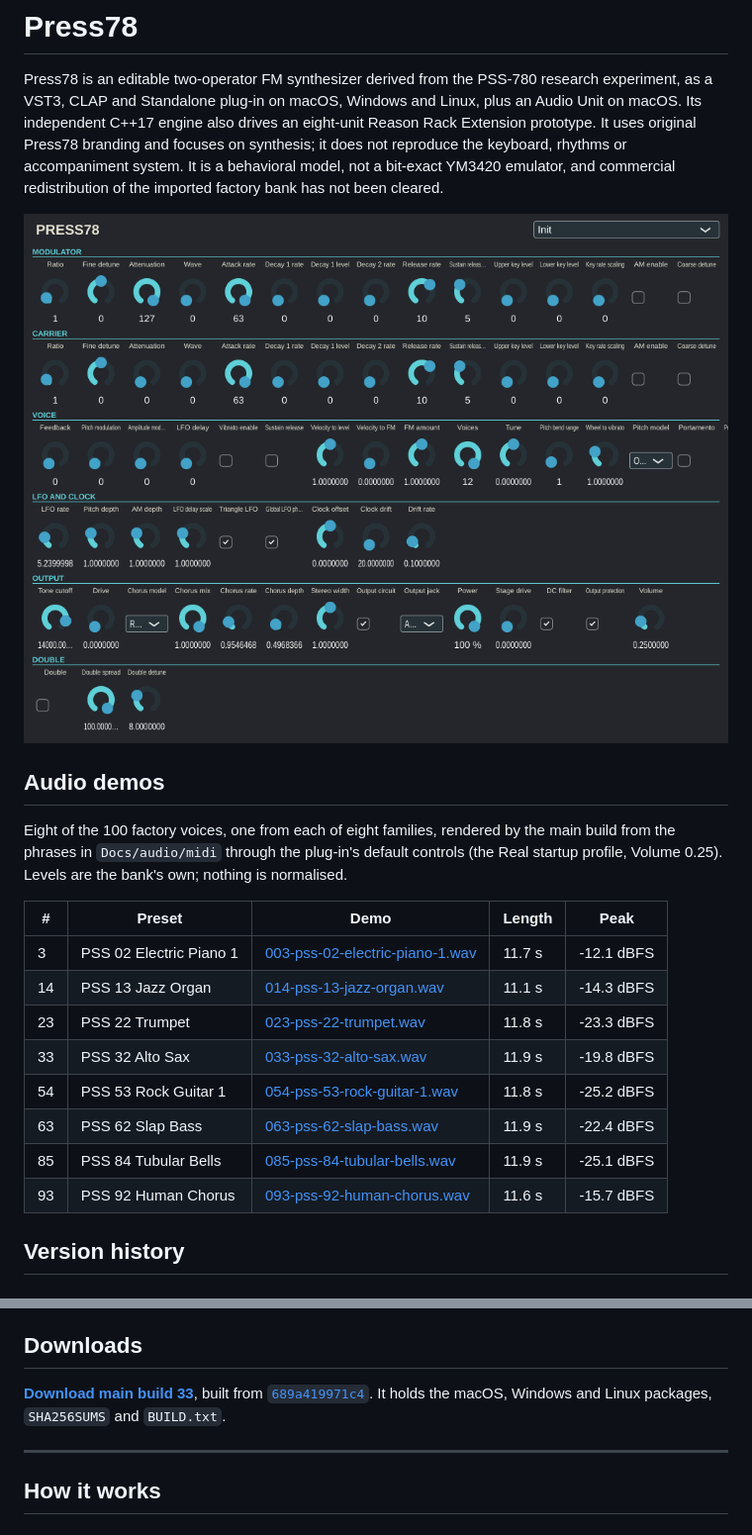
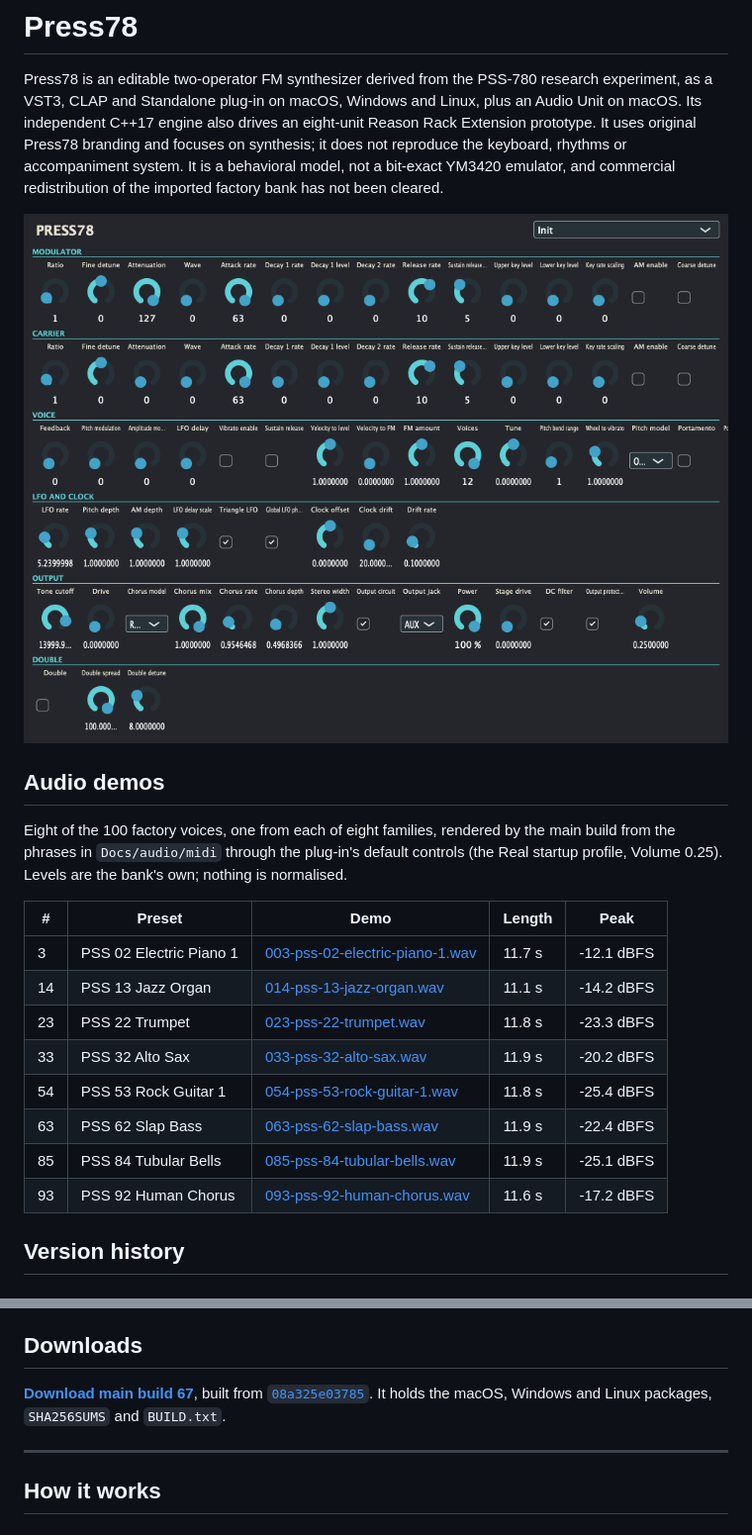
Before and after one commit to protocodus/virtual-instrument-press78, a Markdown page: README.md, 2 parts joined by grey strips. Shown at 99% size. Rendered like a GitHub page; pictures changed too: Docs/screenshots/press78.png.

Commit message:
chore: refresh generated media for 08a325e03785

```diff
--- a/README.md
+++ b/README.md
@@ -13,13 +13,13 @@ Eight of the 100 factory voices, one from each of eight families, rendered by th
 | # | Preset | Demo | Length | Peak |
 | --- | --- | --- | --- | --- |
 | 3 | PSS 02 Electric Piano 1 | [003-pss-02-electric-piano-1.wav](Docs/audio/003-pss-02-electric-piano-1.wav) | 11.7 s | -12.1 dBFS |
-| 14 | PSS 13 Jazz Organ | [014-pss-13-jazz-organ.wav](Docs/audio/014-pss-13-jazz-organ.wav) | 11.1 s | -14.3 dBFS |
+| 14 | PSS 13 Jazz Organ | [014-pss-13-jazz-organ.wav](Docs/audio/014-pss-13-jazz-organ.wav) | 11.1 s | -14.2 dBFS |
 | 23 | PSS 22 Trumpet | [023-pss-22-trumpet.wav](Docs/audio/023-pss-22-trumpet.wav) | 11.8 s | -23.3 dBFS |
-| 33 | PSS 32 Alto Sax | [033-pss-32-alto-sax.wav](Docs/audio/033-pss-32-alto-sax.wav) | 11.9 s | -19.8 dBFS |
-| 54 | PSS 53 Rock Guitar 1 | [054-pss-53-rock-guitar-1.wav](Docs/audio/054-pss-53-rock-guitar-1.wav) | 11.8 s | -25.2 dBFS |
+| 33 | PSS 32 Alto Sax | [033-pss-32-alto-sax.wav](Docs/audio/033-pss-32-alto-sax.wav) | 11.9 s | -20.2 dBFS |
+| 54 | PSS 53 Rock Guitar 1 | [054-pss-53-rock-guitar-1.wav](Docs/audio/054-pss-53-rock-guitar-1.wav) | 11.8 s | -25.4 dBFS |
 | 63 | PSS 62 Slap Bass | [063-pss-62-slap-bass.wav](Docs/audio/063-pss-62-slap-bass.wav) | 11.9 s | -22.4 dBFS |
 | 85 | PSS 84 Tubular Bells | [085-pss-84-tubular-bells.wav](Docs/audio/085-pss-84-tubular-bells.wav) | 11.9 s | -25.1 dBFS |
-| 93 | PSS 92 Human Chorus | [093-pss-92-human-chorus.wav](Docs/audio/093-pss-92-human-chorus.wav) | 11.6 s | -15.7 dBFS |
+| 93 | PSS 92 Human Chorus | [093-pss-92-human-chorus.wav](Docs/audio/093-pss-92-human-chorus.wav) | 11.6 s | -17.2 dBFS |
 
 <!-- audio-demos-end -->
 
@@ -93,7 +93,7 @@ Eight of the 100 factory voices, one from each of eight families, rendered by th
 ## Downloads
 
 <!-- build-download-begin -->
-**[Download main build 33](https://github.com/protocodus/virtual-instrument-press78/actions/runs/40661256228/artifacts/12804533167)**, built from [`689a419971c4`](https://github.com/protocodus/virtual-instrument-press78/commit/689a419971c46cda13a9c211dd5356c912d9cc4b). It holds the macOS, Windows and Linux packages, `SHA256SUMS` and `BUILD.txt`.
+**[Download main build 67](https://github.com/protocodus/virtual-instrument-press78/actions/runs/42816260958/artifacts/13782889962)**, built from [`08a325e03785`](https://github.com/protocodus/virtual-instrument-press78/commit/08a325e037852e8a5135e06a751a26876ff406c1). It holds the macOS, Windows and Linux packages, `SHA256SUMS` and `BUILD.txt`.
 <!-- build-download-end -->
 
 ---
```
Also changed, not shown: 8 other files.
